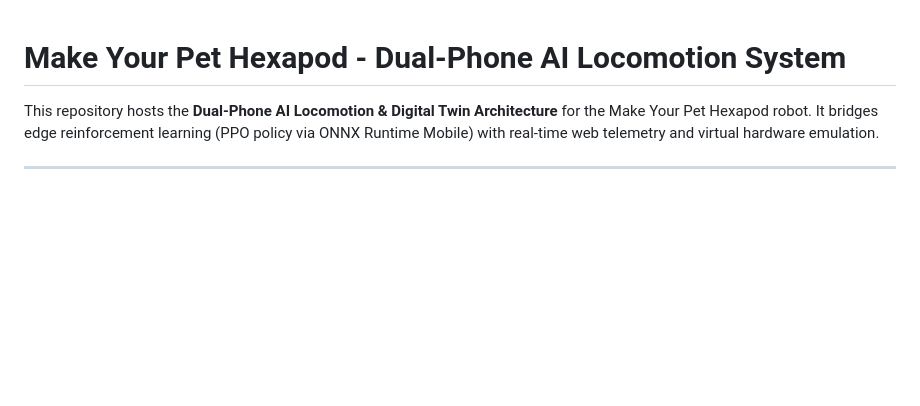
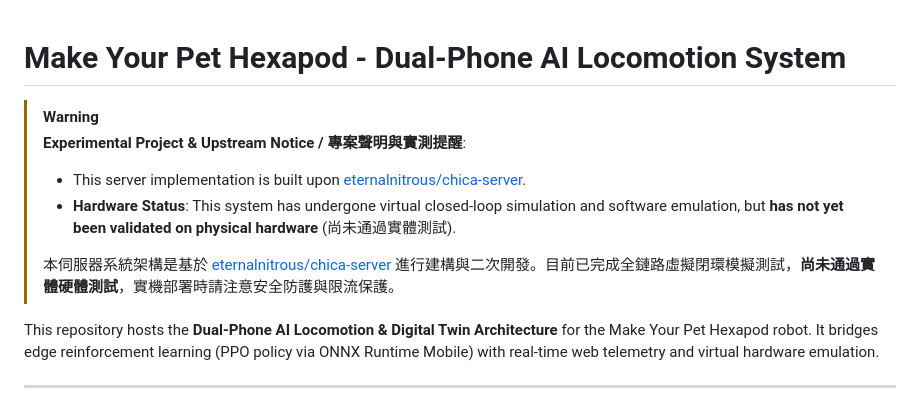
Before and after one commit to cheanlee0321/MakeYourPet-DigitalTwin, a Markdown page: MakeYourPet-DigitalTwin-Server/README.md, the part around the change. Drawn GitHub-style; blank space fills up the shorter version.

```diff
--- a/MakeYourPet-DigitalTwin-Server/README.md
+++ b/MakeYourPet-DigitalTwin-Server/README.md
@@ -1,4 +1,11 @@
 # Make Your Pet Hexapod - Dual-Phone AI Locomotion System
+
+> [!WARNING]
+> **Experimental Project & Upstream Notice / 專案聲明與實測提醒**:
+> - This server implementation is built upon [eternalnitrous/chica-server](https://github.com/eternalnitrous/chica-server).
+> - **Hardware Status**: This system has undergone virtual closed-loop simulation and software emulation, but **has not yet been validated on physical hardware** (尚未通過實體測試).
+>
+> 本伺服器系統架構是基於 [eternalnitrous/chica-server](https://github.com/eternalnitrous/chica-server) 進行建構與二次開發。目前已完成全鏈路虛擬閉環模擬測試，**尚未通過實體硬體測試**，實機部署時請注意安全防護與限流保護。
 
 This repository hosts the **Dual-Phone AI Locomotion & Digital Twin Architecture** for the Make Your Pet Hexapod robot. It bridges edge reinforcement learning (PPO policy via ONNX Runtime Mobile) with real-time web telemetry and virtual hardware emulation.
 
```
